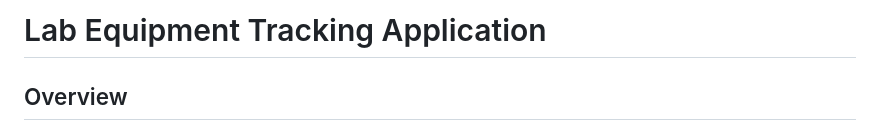
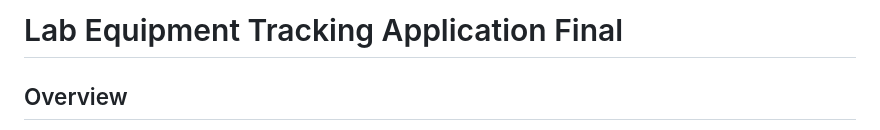
Before and after one commit to tabdin/final_project_12780, a Markdown page: README.md, the part around the change. GitHub-like rendering.

```diff
--- a/README.md
+++ b/README.md
@@ -1,4 +1,4 @@
-# Lab Equipment Tracking Application
+# Lab Equipment Tracking Application Final
 
 ## Overview
 This project is a Django-based lab equipment tracking application designed for CMU/ECE-style courses to manage shared hardware such as oscilloscopes, microcontrollers, sensors, and other lab equipment.
```
